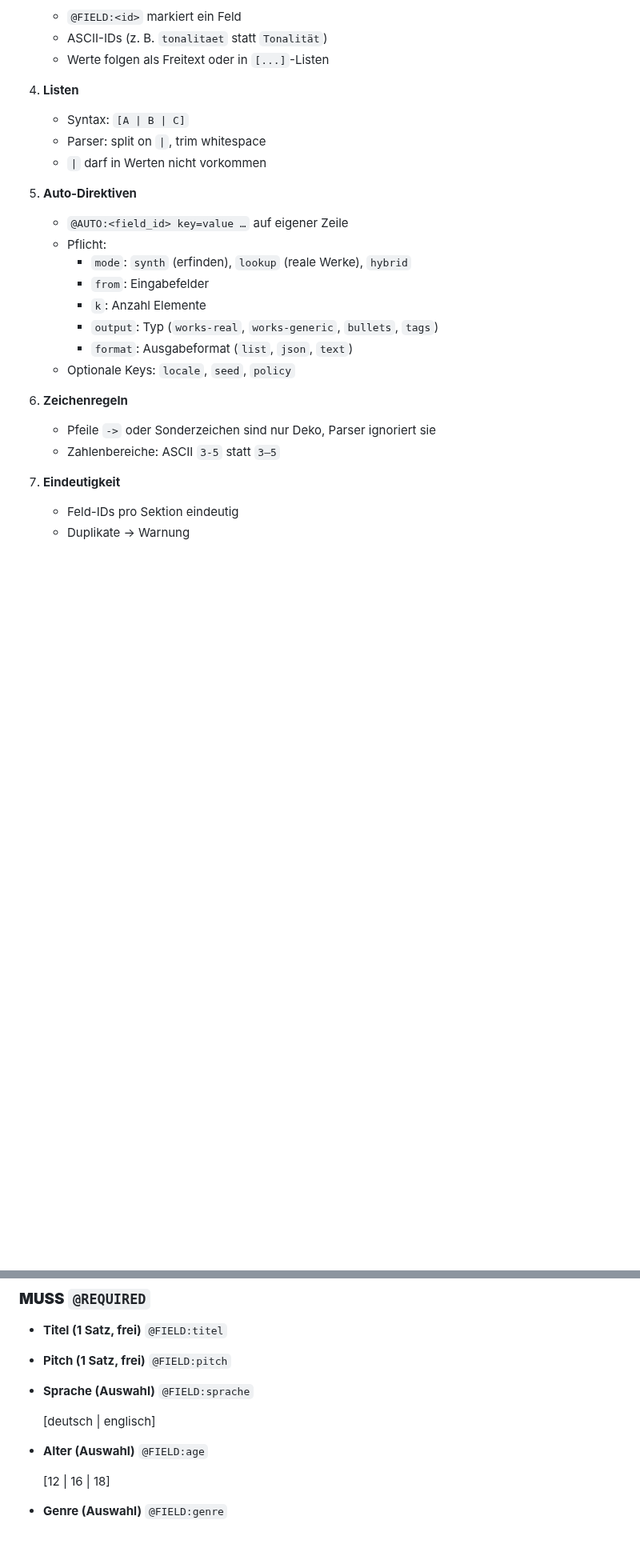
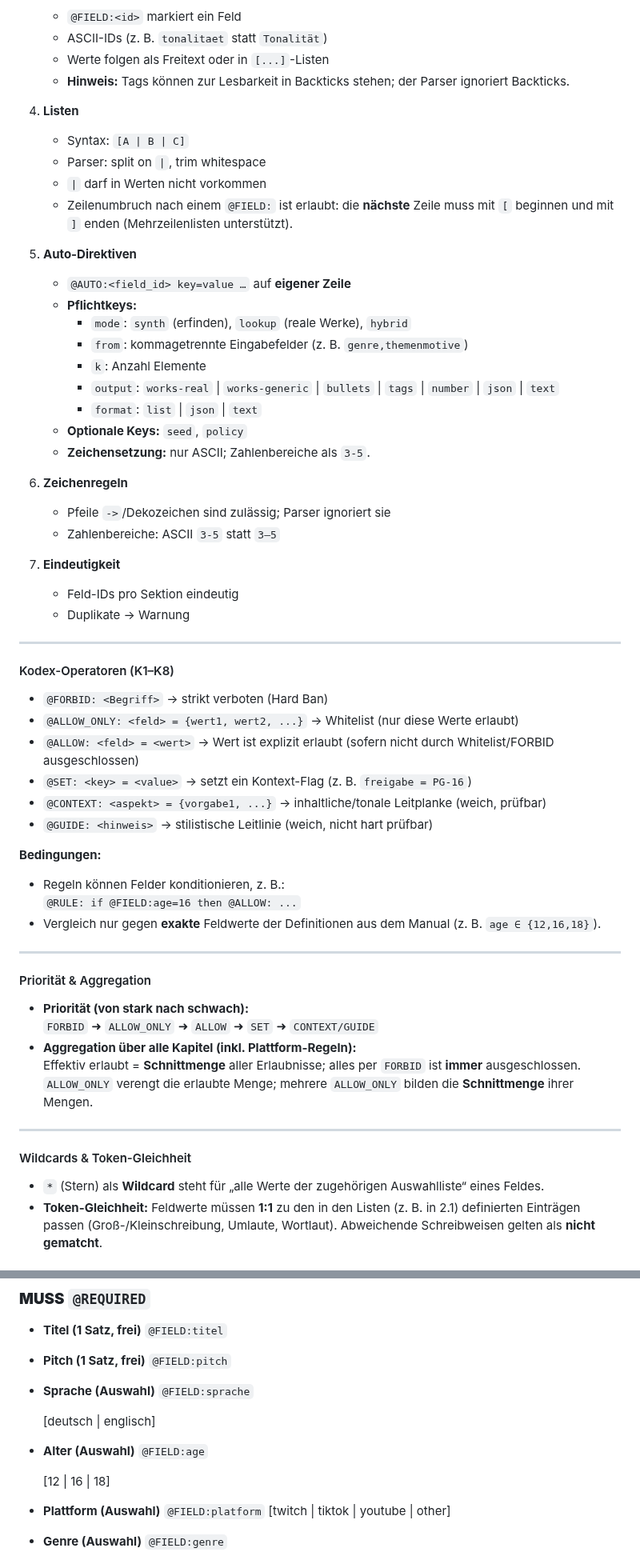
Before and after one commit to ashigura/story-engine, a Markdown page: Story_Design_Manual.md, 2 parts joined by grey strips. Shown at 80% size. GitHub-like rendering; blank space fills up the shorter version.

```diff
--- a/Story_Design_Manual.md
+++ b/Story_Design_Manual.md
@@ -29,26 +29,60 @@ Es ist KI-modellunabhängig und wird als lebendes Dokument gepflegt.
    - `@FIELD:<id>` markiert ein Feld
    - ASCII-IDs (z. B. `tonalitaet` statt `Tonalität`)
    - Werte folgen als Freitext oder in `[...]`-Listen
+   - **Hinweis:** Tags können zur Lesbarkeit in Backticks stehen; der Parser ignoriert Backticks.
 
 4. **Listen**
    - Syntax: `[A | B | C]`
    - Parser: split on `|`, trim whitespace
    - `|` darf in Werten nicht vorkommen
+   - Zeilenumbruch nach einem `@FIELD:` ist erlaubt: die **nächste** Zeile muss mit `[` beginnen und mit `]` enden (Mehrzeilenlisten unterstützt).
 
 5. **Auto-Direktiven**
-   - `@AUTO:<field_id> key=value …` auf eigener Zeile
-   - Pflicht:
+   - `@AUTO:<field_id> key=value …` auf **eigener Zeile**
+   - **Pflichtkeys:**
      - `mode`: `synth` (erfinden), `lookup` (reale Werke), `hybrid`
-     - `from`: Eingabefelder
+     - `from`: kommagetrennte Eingabefelder (z. B. `genre,themenmotive`)
      - `k`: Anzahl Elemente
-     - `output`: Typ (`works-real`, `works-generic`, `bullets`, `tags`)
-     - `format`: Ausgabeformat (`list`, `json`, `text`)
-   - Optionale Keys: `locale`, `seed`, `policy`
+     - `output`: `works-real` | `works-generic` | `bullets` | `tags` | `number` | `json` | `text`
+     - `format`: `list` | `json` | `text`
+   - **Optionale Keys:** `seed`, `policy`
+   - **Zeichensetzung:** nur ASCII; Zahlenbereiche als `3-5`.
 
 6. **Zeichenregeln**
-   - Pfeile `->` oder Sonderzeichen sind nur Deko, Parser ignoriert sie
+   - Pfeile `->`/Dekozeichen sind zulässig; Parser ignoriert sie
    - Zahlenbereiche: ASCII `3-5` statt `3–5`
 
 7. **Eindeutigkeit**
    - Feld-IDs pro Sektion eindeutig
    - Duplikate → Warnung
+
+---
+
+#### Kodex-Operatoren (K1–K8)
+- `@FORBID: <Begriff>` → strikt verboten (Hard Ban)
+- `@ALLOW_ONLY: <feld> = {wert1, wert2, ...}` → Whitelist (nur diese Werte erlaubt)
+- `@ALLOW: <feld> = <wert>` → Wert ist explizit erlaubt (sofern nicht durch Whitelist/FORBID ausgeschlossen)
+- `@SET: <key> = <value>` → setzt ein Kontext-Flag (z. B. `freigabe = PG-16`)
+- `@CONTEXT: <aspekt> = {vorgabe1, ...}` → inhaltliche/tonale Leitplanke (weich, prüfbar)
+- `@GUIDE: <hinweis>` → stilistische Leitlinie (weich, nicht hart prüfbar)
+
+**Bedingungen:**
+- Regeln können Felder konditionieren, z. B.:
+  `@RULE: if @FIELD:age=16 then @ALLOW: ...`
+- Vergleich nur gegen **exakte** Feldwerte der Definitionen aus dem Manual (z. B. `age ∈ {12,16,18}`).
+
+---
+
+#### Priorität & Aggregation
+- **Priorität (von stark nach schwach):**
+  `FORBID` ➜ `ALLOW_ONLY` ➜ `ALLOW` ➜ `SET` ➜ `CONTEXT/GUIDE`
+- **Aggregation über alle Kapitel (inkl. Plattform-Regeln):**
+  Effektiv erlaubt = **Schnittmenge** aller Erlaubnisse; alles per `FORBID` ist **immer** ausgeschlossen.
+  `ALLOW_ONLY` verengt die erlaubte Menge; mehrere `ALLOW_ONLY` bilden die **Schnittmenge** ihrer Mengen.
+
+---
+
+#### Wildcards & Token-Gleichheit
+- `*` (Stern) als **Wildcard** steht für „alle Werte der zugehörigen Auswahlliste“ eines Feldes.
+- **Token-Gleichheit:** Feldwerte müssen **1:1** zu den in den Listen (z. B. in 2.1) definierten Einträgen passen (Groß-/Kleinschreibung, Umlaute, Wortlaut). Abweichende Schreibweisen gelten als **nicht gematcht**.
+
@@ -67,6 +117,9 @@ Es ist KI-modellunabhängig und wird als lebendes Dokument gepflegt.
 - **Alter (Auswahl)**  `@FIELD:age`
 
   [12 | 16 | 18]
+
+- **Plattform (Auswahl)**  `@FIELD:platform`
+  [twitch | tiktok | youtube | other]
 
 - **Genre (Auswahl)**  `@FIELD:genre`
 
```
Also changed, not shown: other parts of Story_Design_Manual.md (+90 -46 lines).
